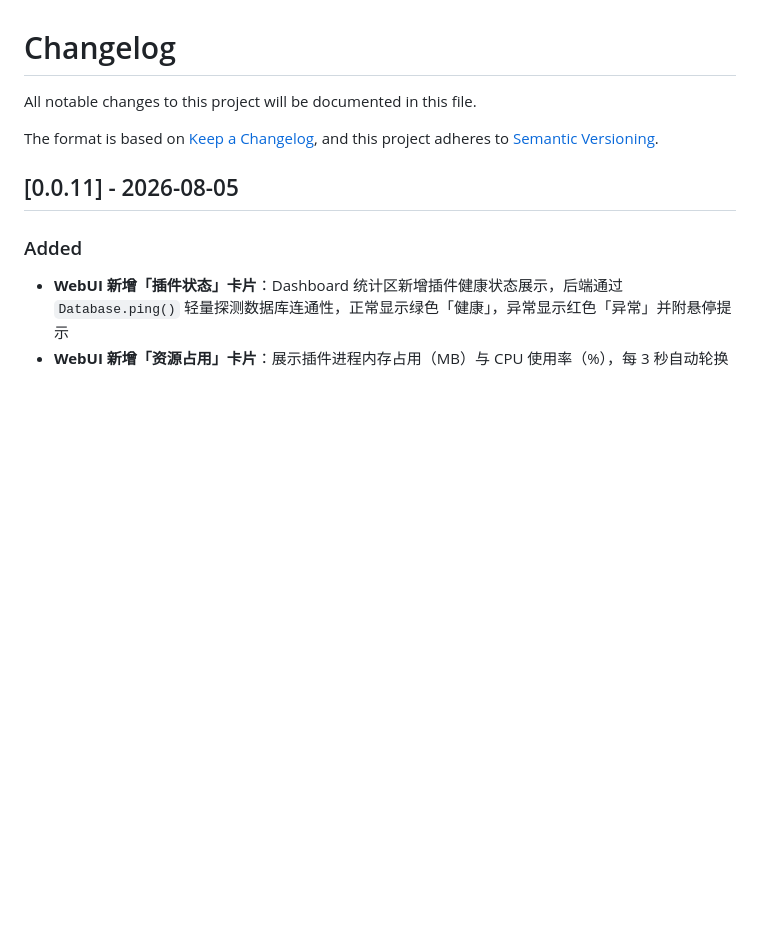
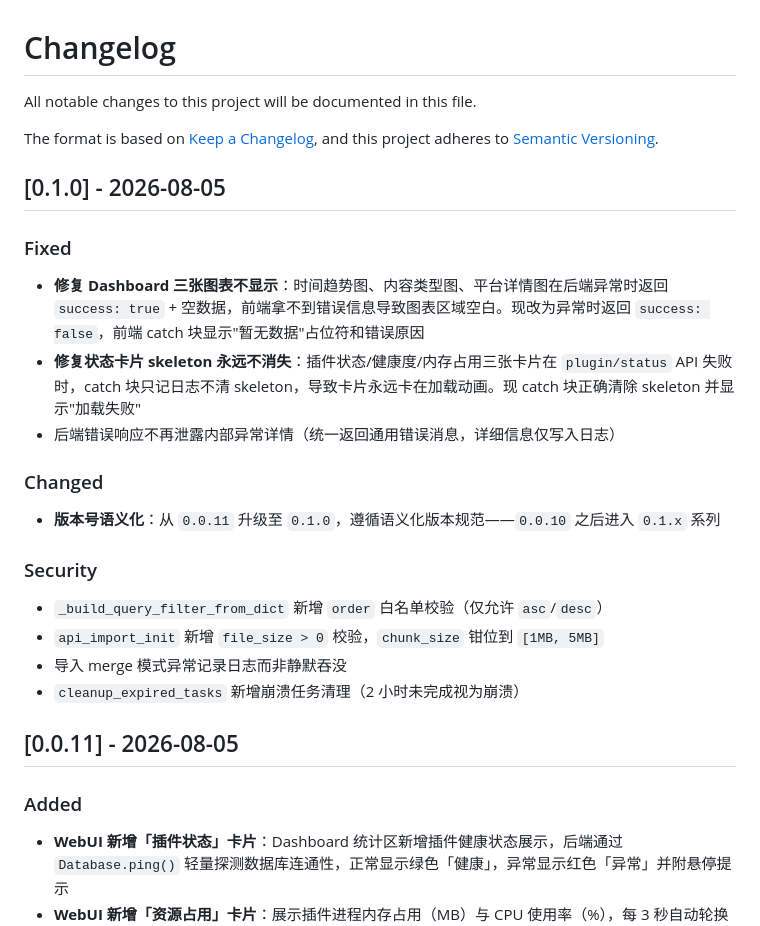
Before and after one commit to huliaiya/1plugin, a Markdown page: CHANGELOG.md, the part around the change. GitHub-like rendering; blank space fills up the shorter version.

Commit message:
docs: 更新 CHANGELOG.md 记录 v0.1.0 变更 Co-authored-by: monkeycode-ai <monkeycode-ai@chaitin.com>

```diff
--- a/CHANGELOG.md
+++ b/CHANGELOG.md
@@ -4,6 +4,25 @@ All notable changes to this project will be documented in this file.
 
 The format is based on [Keep a Changelog](https://keepachangelog.com/en/1.1.0/),
 and this project adheres to [Semantic Versioning](https://semver.org/spec/v2.0.0.html).
+
+## [0.1.0] - 2026-08-05
+
+### Fixed
+
+- **修复 Dashboard 三张图表不显示**：时间趋势图、内容类型图、平台详情图在后端异常时返回 `success: true` + 空数据，前端拿不到错误信息导致图表区域空白。现改为异常时返回 `success: false`，前端 catch 块显示"暂无数据"占位符和错误原因
+- **修复状态卡片 skeleton 永远不消失**：插件状态/健康度/内存占用三张卡片在 `plugin/status` API 失败时，catch 块只记日志不清 skeleton，导致卡片永远卡在加载动画。现 catch 块正确清除 skeleton 并显示"加载失败"
+- 后端错误响应不再泄露内部异常详情（统一返回通用错误消息，详细信息仅写入日志）
+
+### Changed
+
+- **版本号语义化**：从 `0.0.11` 升级至 `0.1.0`，遵循语义化版本规范——`0.0.10` 之后进入 `0.1.x` 系列
+
+### Security
+
+- `_build_query_filter_from_dict` 新增 `order` 白名单校验（仅允许 `asc`/`desc`）
+- `api_import_init` 新增 `file_size > 0` 校验，`chunk_size` 钳位到 `[1MB, 5MB]`
+- 导入 merge 模式异常记录日志而非静默吞没
+- `cleanup_expired_tasks` 新增崩溃任务清理（2 小时未完成视为崩溃）
 
 ## [0.0.11] - 2026-08-05
 
```
